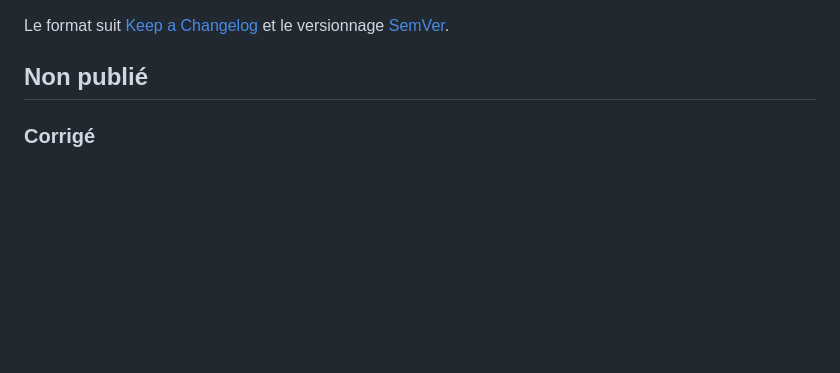
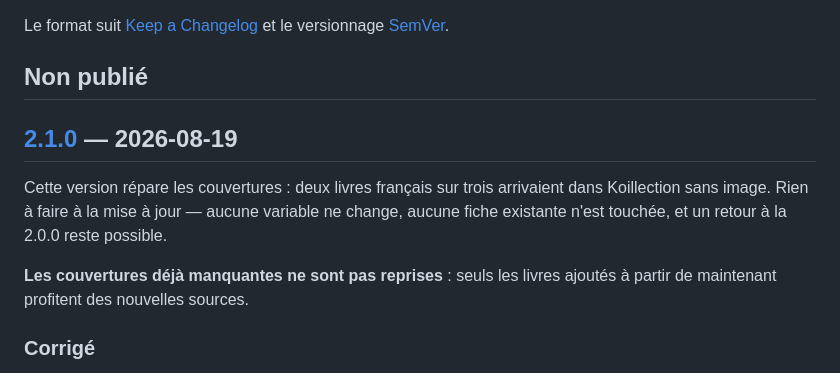
Before and after one commit to Zangets1/scan_koillection, a Markdown page: CHANGELOG.md, the part around one of its changes. GitHub-like rendering; blank space fills up the shorter version.

Commit message:
Dater la 2.1.0
Version mineure : les couvertures changent de source et de comportement, mais
rien ne change pour l'utilisateur au moment de la mise à jour — aucune variable
nouvelle, aucune valeur par défaut retirée, aucune fiche existante modifiée.

Le note explicitement en tête de section : les couvertures déjà manquantes ne
sont pas reprises, seuls les livres ajoutés ensuite en profitent. C'est le seul
point qui pourrait surprendre après une mise à jour.

Ajoute au passage le lien de la 2.0.0 en bas de page, oublié à sa sortie.

Co-Authored-By: Claude Opus 5 <noreply@anthropic.com>
Claude-Session: https://claude.ai/code/session_0136XCLttLsKMi3FWgJ55bo9

```diff
--- a/CHANGELOG.md
+++ b/CHANGELOG.md
@@ -4,6 +4,15 @@ Le format suit [Keep a Changelog](https://keepachangelog.com/fr/1.1.0/)
 et le versionnage [SemVer](https://semver.org/lang/fr/).
 
 ## Non publié
+
+## [2.1.0] — 2026-08-19
+
+Cette version répare les couvertures : deux livres français sur trois arrivaient dans
+Koillection sans image. Rien à faire à la mise à jour — aucune variable ne change, aucune
+fiche existante n'est touchée, et un retour à la 2.0.0 reste possible.
+
+**Les couvertures déjà manquantes ne sont pas reprises** : seuls les livres ajoutés à partir
+de maintenant profitent des nouvelles sources.
 
 ### Corrigé
 
```
Also changed, not shown: other parts of CHANGELOG.md (+2 -0 lines).
